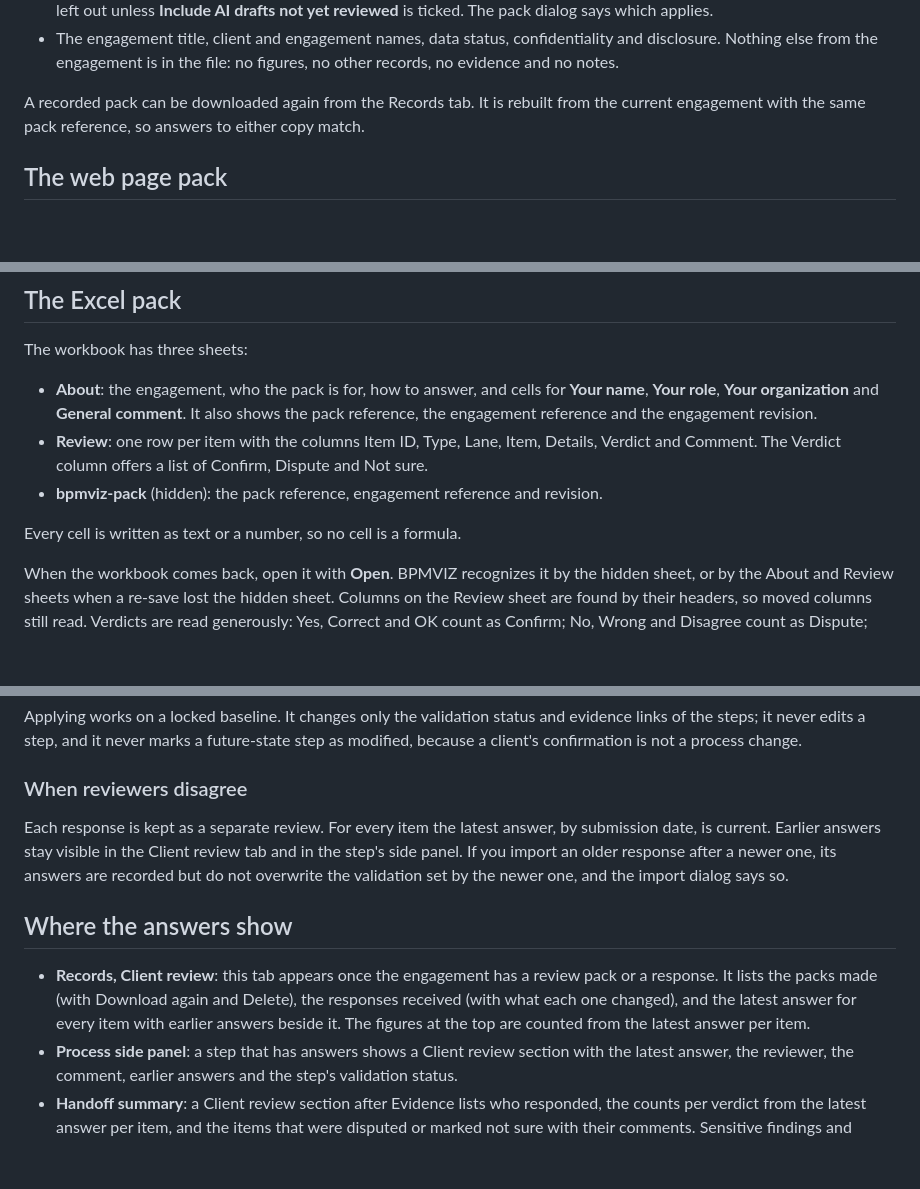
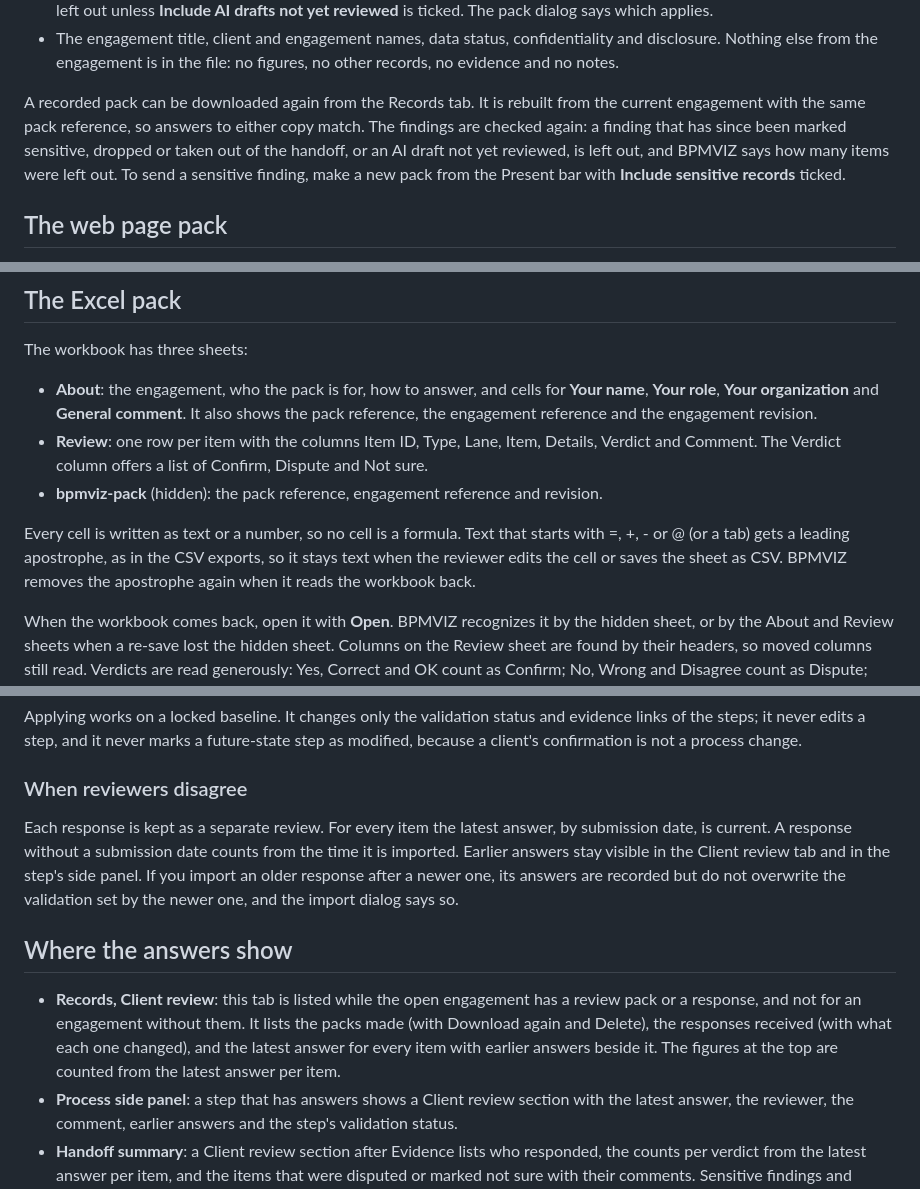
Before and after one commit to doug-ross/bpmviz, a Markdown page: docs/client-review.md, 3 parts joined by grey strips. GitHub-like rendering; blank space fills up the shorter version.

Commit message:
Document formula-safe Excel cells, re-download checks and answer order
Co-Authored-By: Claude Opus 5.5 (1M context) <noreply@anthropic.com>

```diff
--- a/docs/client-review.md
+++ b/docs/client-review.md
@@ -19,7 +19,7 @@ What goes into a pack:
 - Sensitive records are left out unless **Include sensitive records** is ticked in the Present bar. AI drafts not yet reviewed are left out unless **Include AI drafts not yet reviewed** is ticked. The pack dialog says which applies.
 - The engagement title, client and engagement names, data status, confidentiality and disclosure. Nothing else from the engagement is in the file: no figures, no other records, no evidence and no notes.
 
-A recorded pack can be downloaded again from the Records tab. It is rebuilt from the current engagement with the same pack reference, so answers to either copy match.
+A recorded pack can be downloaded again from the Records tab. It is rebuilt from the current engagement with the same pack reference, so answers to either copy match. The findings are checked again: a finding that has since been marked sensitive, dropped or taken out of the handoff, or an AI draft not yet reviewed, is left out, and BPMVIZ says how many items were left out. To send a sensitive finding, make a new pack from the Present bar with **Include sensitive records** ticked.
 
 ## The web page pack
 
@@ -41,7 +41,7 @@ The workbook has three sheets:
 - **Review**: one row per item with the columns Item ID, Type, Lane, Item, Details, Verdict and Comment. The Verdict column offers a list of Confirm, Dispute and Not sure.
 - **bpmviz-pack** (hidden): the pack reference, engagement reference and revision.
 
-Every cell is written as text or a number, so no cell is a formula.
+Every cell is written as text or a number, so no cell is a formula. Text that starts with =, +, - or @ (or a tab) gets a leading apostrophe, as in the CSV exports, so it stays text when the reviewer edits the cell or saves the sheet as CSV. BPMVIZ removes the apostrophe again when it reads the workbook back.
 
 When the workbook comes back, open it with **Open**. BPMVIZ recognizes it by the hidden sheet, or by the About and Review sheets when a re-save lost the hidden sheet. Columns on the Review sheet are found by their headers, so moved columns still read. Verdicts are read generously: Yes, Correct and OK count as Confirm; No, Wrong and Disagree count as Dispute; Maybe and Don't know count as Not sure. Anything else is treated as no answer and listed as a warning; it is never read as Confirm. If the workbook has no submission date, the file's last-modified time is used.
 
@@ -68,11 +68,11 @@ Applying works on a locked baseline. It changes only the validation status and e
 
 ### When reviewers disagree
 
-Each response is kept as a separate review. For every item the latest answer, by submission date, is current. Earlier answers stay visible in the Client review tab and in the step's side panel. If you import an older response after a newer one, its answers are recorded but do not overwrite the validation set by the newer one, and the import dialog says so.
+Each response is kept as a separate review. For every item the latest answer, by submission date, is current. A response without a submission date counts from the time it is imported. Earlier answers stay visible in the Client review tab and in the step's side panel. If you import an older response after a newer one, its answers are recorded but do not overwrite the validation set by the newer one, and the import dialog says so.
 
 ## Where the answers show
 
-- **Records, Client review**: this tab appears once the engagement has a review pack or a response. It lists the packs made (with Download again and Delete), the responses received (with what each one changed), and the latest answer for every item with earlier answers beside it. The figures at the top are counted from the latest answer per item.
+- **Records, Client review**: this tab is listed while the open engagement has a review pack or a response, and not for an engagement without them. It lists the packs made (with Download again and Delete), the responses received (with what each one changed), and the latest answer for every item with earlier answers beside it. The figures at the top are counted from the latest answer per item.
 - **Process side panel**: a step that has answers shows a Client review section with the latest answer, the reviewer, the comment, earlier answers and the step's validation status.
 - **Handoff summary**: a Client review section after Evidence lists who responded, the counts per verdict from the latest answer per item, and the items that were disputed or marked not sure with their comments. Sensitive findings and unreviewed AI drafts follow the Present bar settings.
 
```
